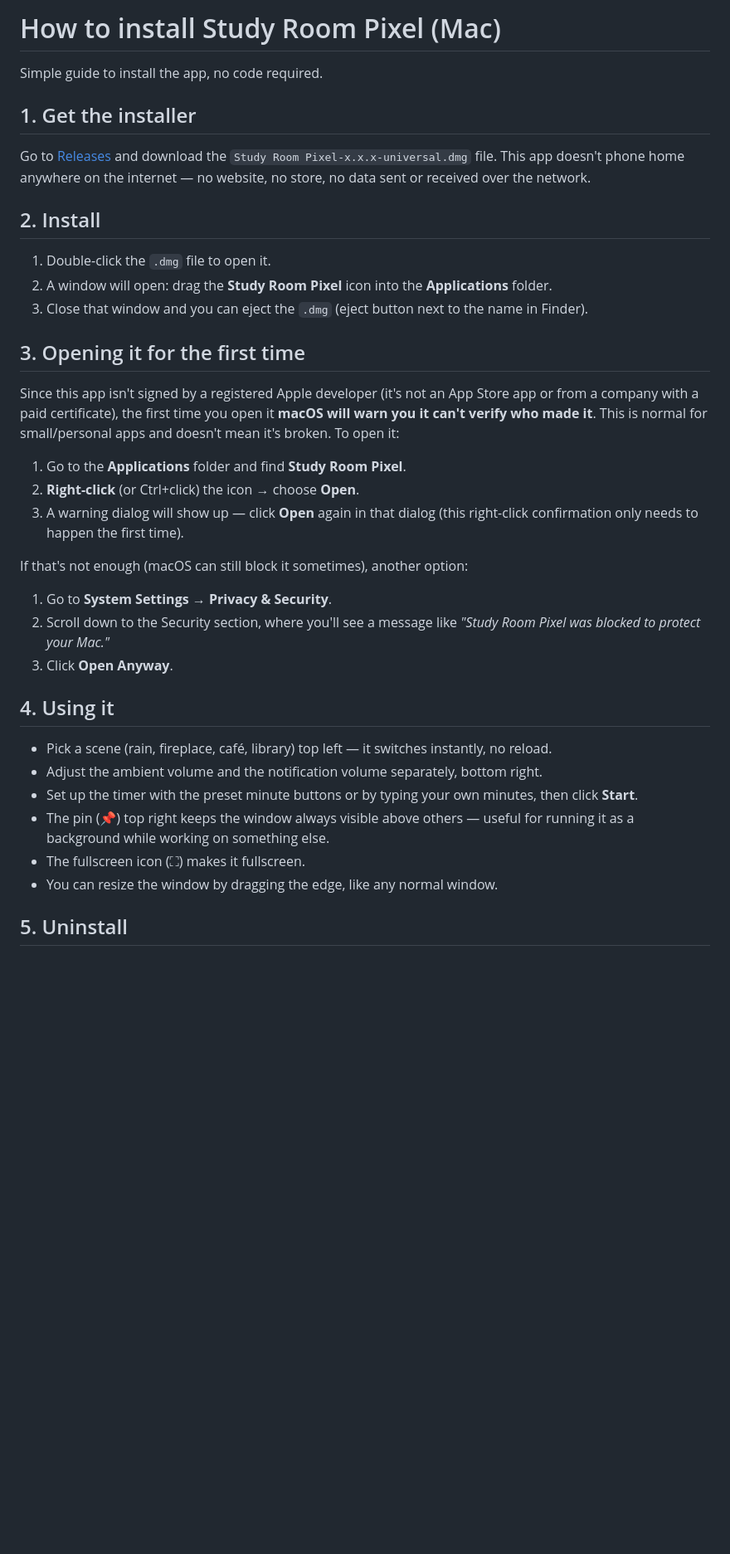
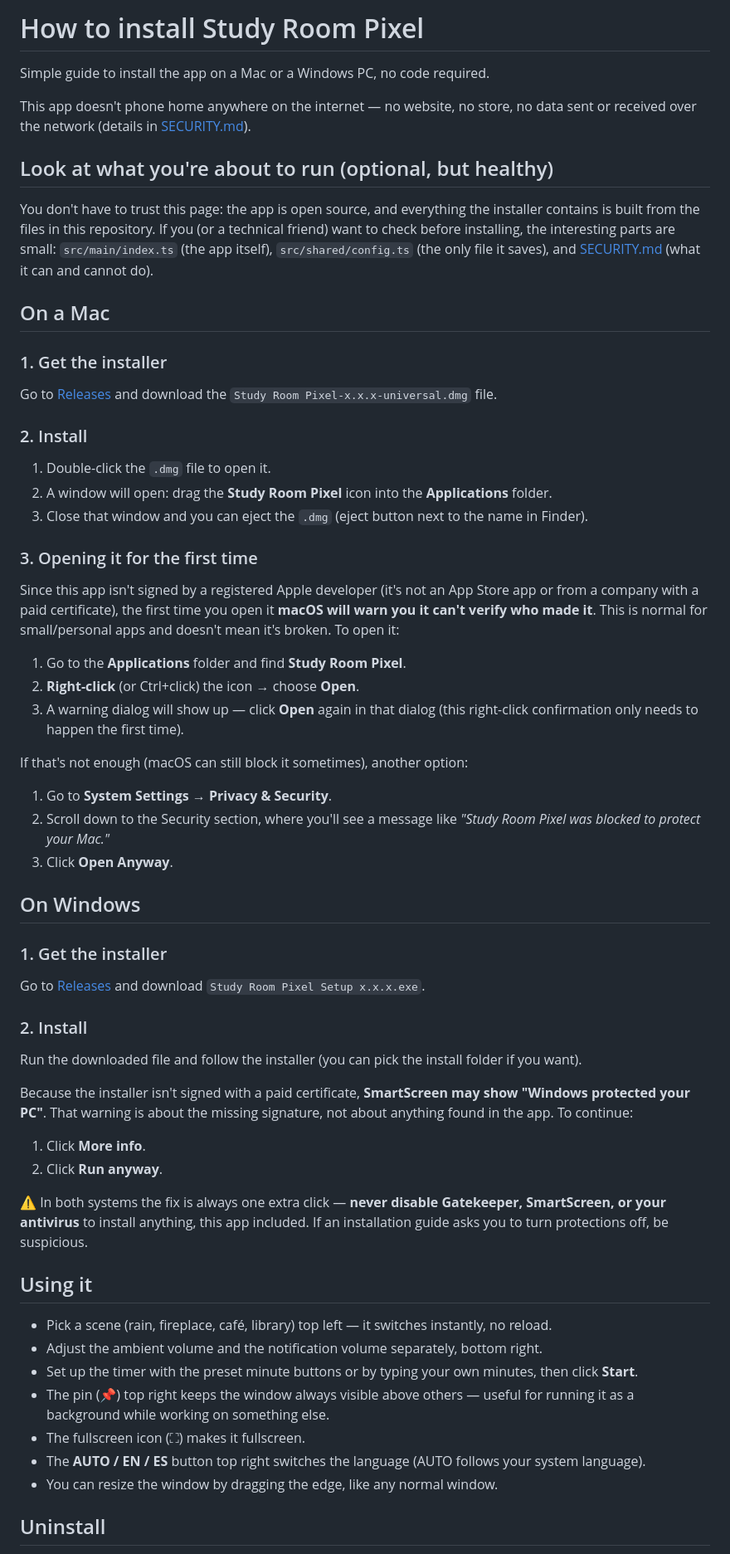
Before and after one commit to malenitaa/study-room-pixel, a Markdown page: INSTALL.md, the part around one of its changes. Shown at 83% size. GitHub-like rendering; blank space fills up the shorter version.

```diff
--- a/INSTALL.md
+++ b/INSTALL.md
@@ -1,26 +1,39 @@
-# How to install Study Room Pixel (Mac)
+# How to install Study Room Pixel
 
-Simple guide to install the app, no code required.
+Simple guide to install the app on a Mac or a Windows PC, no code required.
 
-## 1. Get the installer
+This app doesn't phone home anywhere on the internet — no website, no store,
+no data sent or received over the network (details in
+[SECURITY.md](./SECURITY.md)).
 
-Go to [Releases](https://github.com/malenitaa/study-room-pixel/releases) and download the
-`Study Room Pixel-x.x.x-universal.dmg` file. This app doesn't phone home anywhere on the
-internet — no website, no store, no data sent or received over the network.
+## Look at what you're about to run (optional, but healthy)
 
-## 2. Install
+You don't have to trust this page: the app is open source, and everything the
+installer contains is built from the files in this repository. If you (or a
+technical friend) want to check before installing, the interesting parts are
+small: `src/main/index.ts` (the app itself), `src/shared/config.ts` (the only
+file it saves), and [SECURITY.md](./SECURITY.md) (what it can and cannot do).
+
+## On a Mac
+
+### 1. Get the installer
+
+Go to [Releases](https://github.com/malenitaa/study-room-pixel/releases) and
+download the `Study Room Pixel-x.x.x-universal.dmg` file.
+
+### 2. Install
 
 1. Double-click the `.dmg` file to open it.
 2. A window will open: drag the **Study Room Pixel** icon into the
    **Applications** folder.
 3. Close that window and you can eject the `.dmg` (eject button next to the name in Finder).
 
-## 3. Opening it for the first time
+### 3. Opening it for the first time
 
-Since this app isn't signed by a registered Apple developer (it's not an App Store app or
-from a company with a paid certificate), the first time you open it **macOS will warn you
-it can't verify who made it**. This is normal for small/personal apps and doesn't mean it's
-broken. To open it:
+Since this app isn't signed by a registered Apple developer (it's not an App
+Store app or from a company with a paid certificate), the first time you open
+it **macOS will warn you it can't verify who made it**. This is normal for
+small/personal apps and doesn't mean it's broken. To open it:
 
 1. Go to the **Applications** folder and find **Study Room Pixel**.
 2. **Right-click** (or Ctrl+click) the icon → choose **Open**.
@@ -34,7 +47,31 @@ If that's not enough (macOS can still block it sometimes), another option:
    was blocked to protect your Mac."*
 3. Click **Open Anyway**.
 
-## 4. Using it
+## On Windows
+
+### 1. Get the installer
+
+Go to [Releases](https://github.com/malenitaa/study-room-pixel/releases) and
+download `Study Room Pixel Setup x.x.x.exe`.
+
+### 2. Install
+
+Run the downloaded file and follow the installer (you can pick the install
+folder if you want).
+
+Because the installer isn't signed with a paid certificate, **SmartScreen may
+show "Windows protected your PC"**. That warning is about the missing
+signature, not about anything found in the app. To continue:
+
+1. Click **More info**.
+2. Click **Run anyway**.
+
+⚠️ In both systems the fix is always one extra click — **never disable
+Gatekeeper, SmartScreen, or your antivirus** to install anything, this app
+included. If an installation guide asks you to turn protections off, be
+suspicious.
+
+## Using it
 
 - Pick a scene (rain, fireplace, café, library) top left — it switches instantly, no reload.
 - Adjust the ambient volume and the notification volume separately, bottom right.
@@ -43,7 +80,9 @@ If that's not enough (macOS can still block it sometimes), another option:
 - The pin (📌) top right keeps the window always visible above others — useful for running it
   as a background while working on something else.
 - The fullscreen icon (⛶) makes it fullscreen.
+- The **AUTO / EN / ES** button top right switches the language (AUTO follows
+  your system language).
 - You can resize the window by dragging the edge, like any normal window.
 
-## 5. Uninstall
+## Uninstall
 
```
Also changed, not shown: other parts of INSTALL.md (+7 -4 lines), README.md (+39 -12 lines), SECURITY.md (+50 -4 lines), docs/screenshot-fireplace.png (added), docs/screenshot-rain.png (added).
